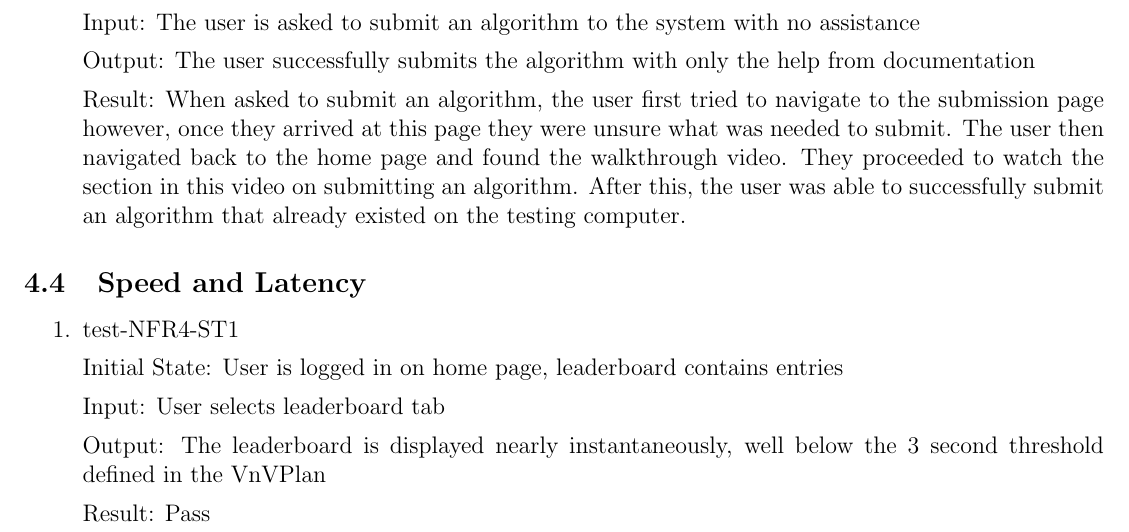
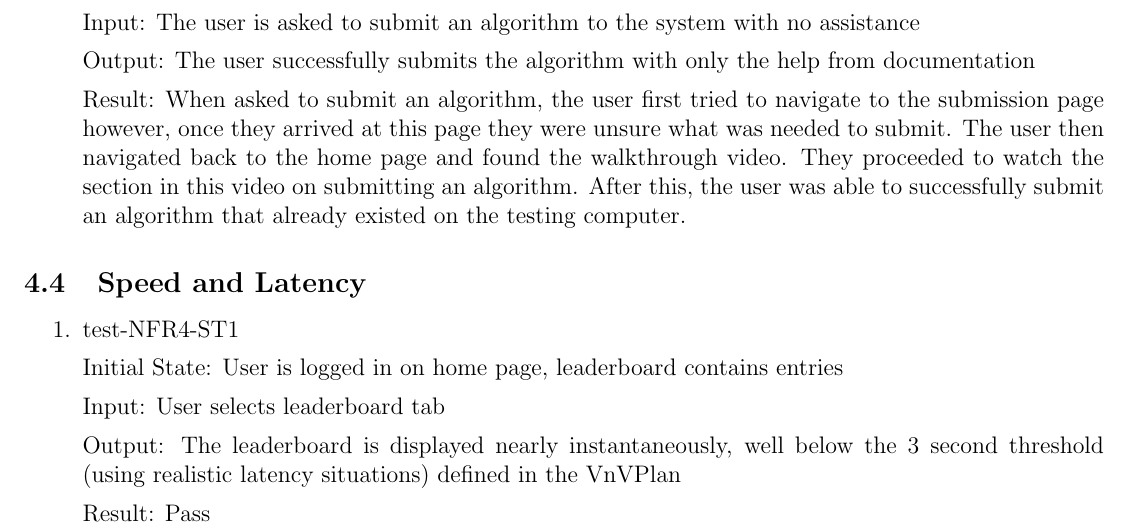
Before and after one commit to AidanMariglia/SOCAlgoTestPlatform, a LaTeX document (docs/VnVReport/VnVReport.tex): part of page 10 of 19, cut so that both start at the same text. Compiled offline with pdfLaTeX.

Commit message:
Update VnVReport

```diff
--- a/docs/VnVReport/VnVReport.tex
+++ b/docs/VnVReport/VnVReport.tex
@@ -357,7 +357,7 @@ Initial State: User is logged in on home page, leaderboard contains entries
 
 Input: User selects leaderboard tab
 
-Output: The leaderboard is displayed nearly instantaneously, well below the 3 second threshold defined in the VnVPlan
+Output: The leaderboard is displayed nearly instantaneously, well below the 3 second threshold (using realistic latency situations) defined in the VnVPlan
 
 Result: Pass
 
```
Also changed, not shown: docs/VnVReport/VnVReport.pdf.
